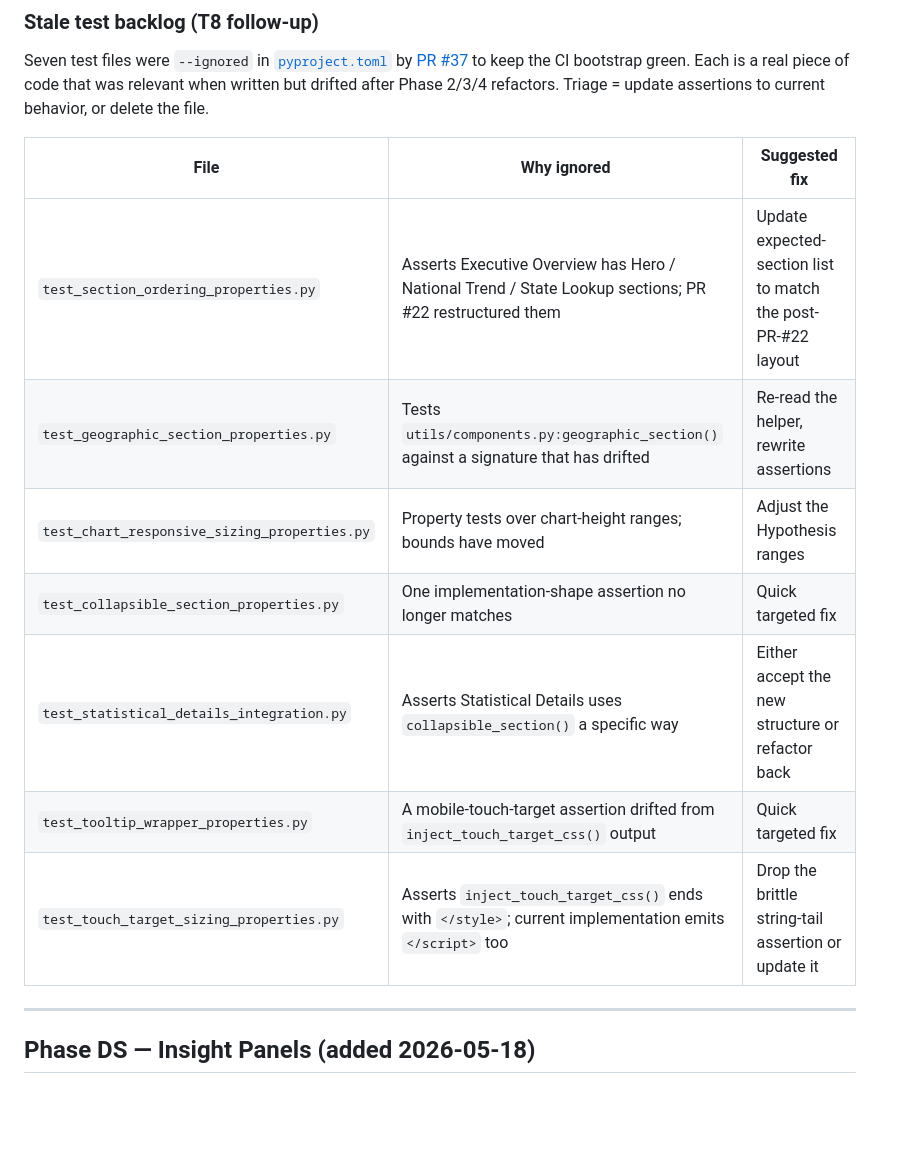
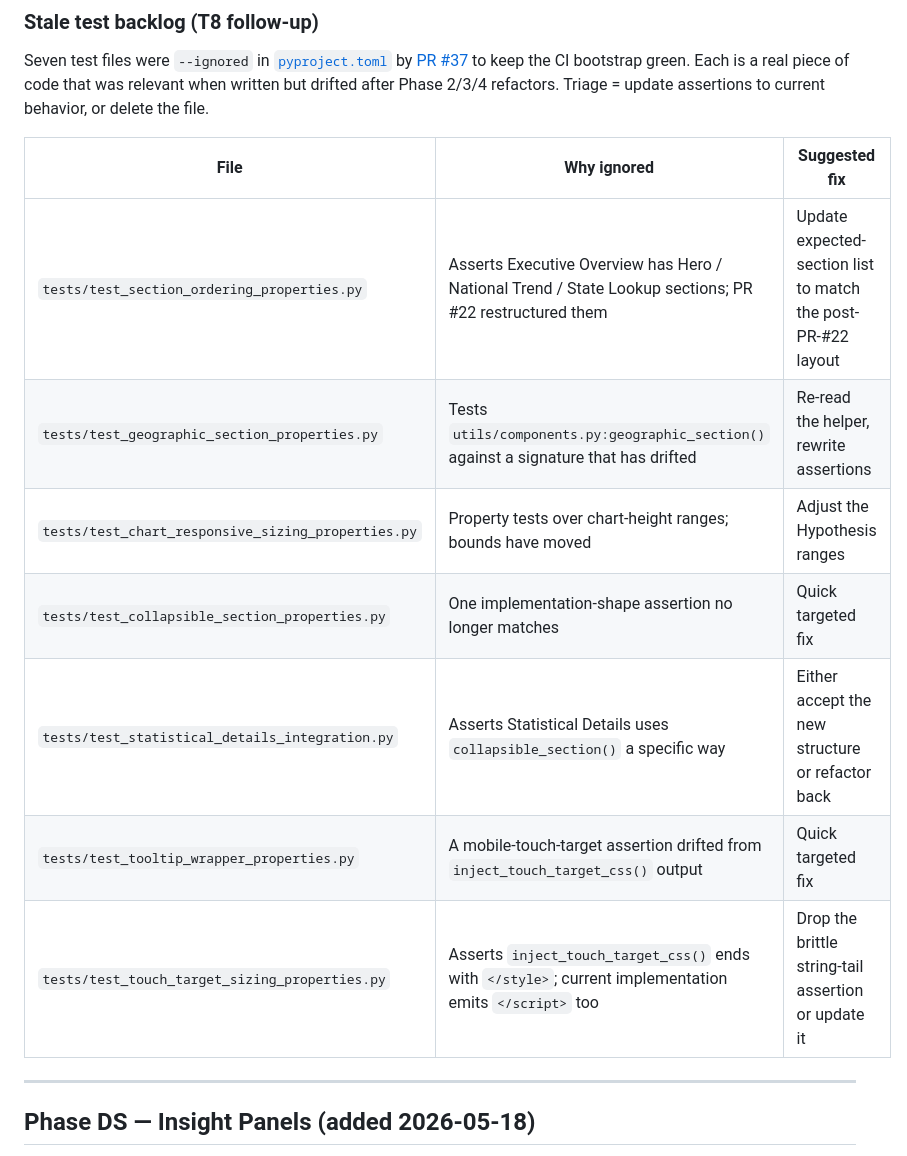
Before and after one commit to LinusConradM/feeding_america, a Markdown page: Project Documents/HOME_REDESIGN_TASK_TRACKER.md, the part around the change. Drawn GitHub-style; blank space fills up the shorter version.

Commit message:
Potential fix for pull request finding
Co-authored-by: Copilot Autofix powered by AI <175728472+Copilot@users.noreply.github.com>

```diff
--- a/Project Documents/HOME_REDESIGN_TASK_TRACKER.md
+++ b/Project Documents/HOME_REDESIGN_TASK_TRACKER.md
@@ -224,13 +224,13 @@ Seven test files were `--ignored` in [`pyproject.toml`](../pyproject.toml) by [P
 
 | File | Why ignored | Suggested fix |
 |------|-------------|---------------|
-| `test_section_ordering_properties.py` | Asserts Executive Overview has Hero / National Trend / State Lookup sections; PR #22 restructured them | Update expected-section list to match the post-PR-#22 layout |
-| `test_geographic_section_properties.py` | Tests `utils/components.py:geographic_section()` against a signature that has drifted | Re-read the helper, rewrite assertions |
-| `test_chart_responsive_sizing_properties.py` | Property tests over chart-height ranges; bounds have moved | Adjust the Hypothesis ranges |
-| `test_collapsible_section_properties.py` | One implementation-shape assertion no longer matches | Quick targeted fix |
-| `test_statistical_details_integration.py` | Asserts Statistical Details uses `collapsible_section()` a specific way | Either accept the new structure or refactor back |
-| `test_tooltip_wrapper_properties.py` | A mobile-touch-target assertion drifted from `inject_touch_target_css()` output | Quick targeted fix |
-| `test_touch_target_sizing_properties.py` | Asserts `inject_touch_target_css()` ends with `</style>`; current implementation emits `</script>` too | Drop the brittle string-tail assertion or update it |
+| `tests/test_section_ordering_properties.py` | Asserts Executive Overview has Hero / National Trend / State Lookup sections; PR #22 restructured them | Update expected-section list to match the post-PR-#22 layout |
+| `tests/test_geographic_section_properties.py` | Tests `utils/components.py:geographic_section()` against a signature that has drifted | Re-read the helper, rewrite assertions |
+| `tests/test_chart_responsive_sizing_properties.py` | Property tests over chart-height ranges; bounds have moved | Adjust the Hypothesis ranges |
+| `tests/test_collapsible_section_properties.py` | One implementation-shape assertion no longer matches | Quick targeted fix |
+| `tests/test_statistical_details_integration.py` | Asserts Statistical Details uses `collapsible_section()` a specific way | Either accept the new structure or refactor back |
+| `tests/test_tooltip_wrapper_properties.py` | A mobile-touch-target assertion drifted from `inject_touch_target_css()` output | Quick targeted fix |
+| `tests/test_touch_target_sizing_properties.py` | Asserts `inject_touch_target_css()` ends with `</style>`; current implementation emits `</script>` too | Drop the brittle string-tail assertion or update it |
 
 ---
 
```
